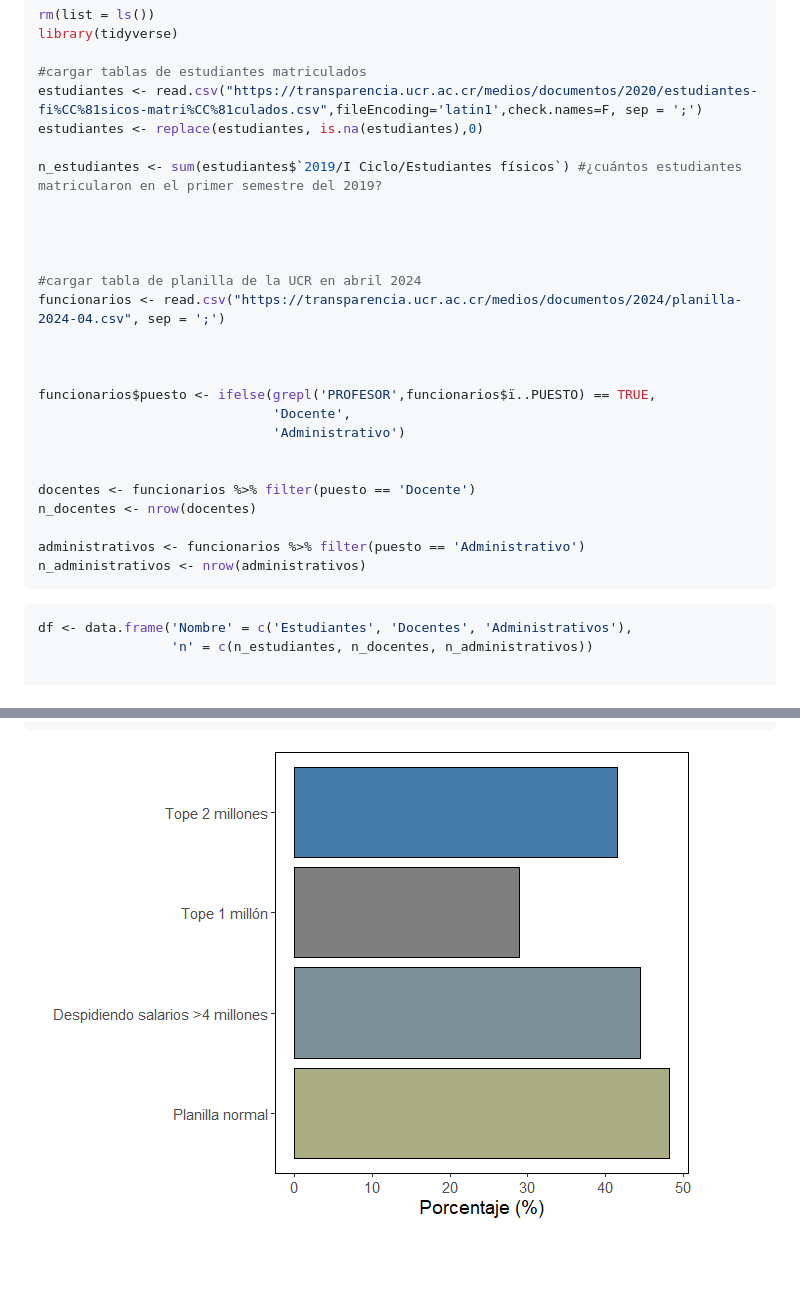
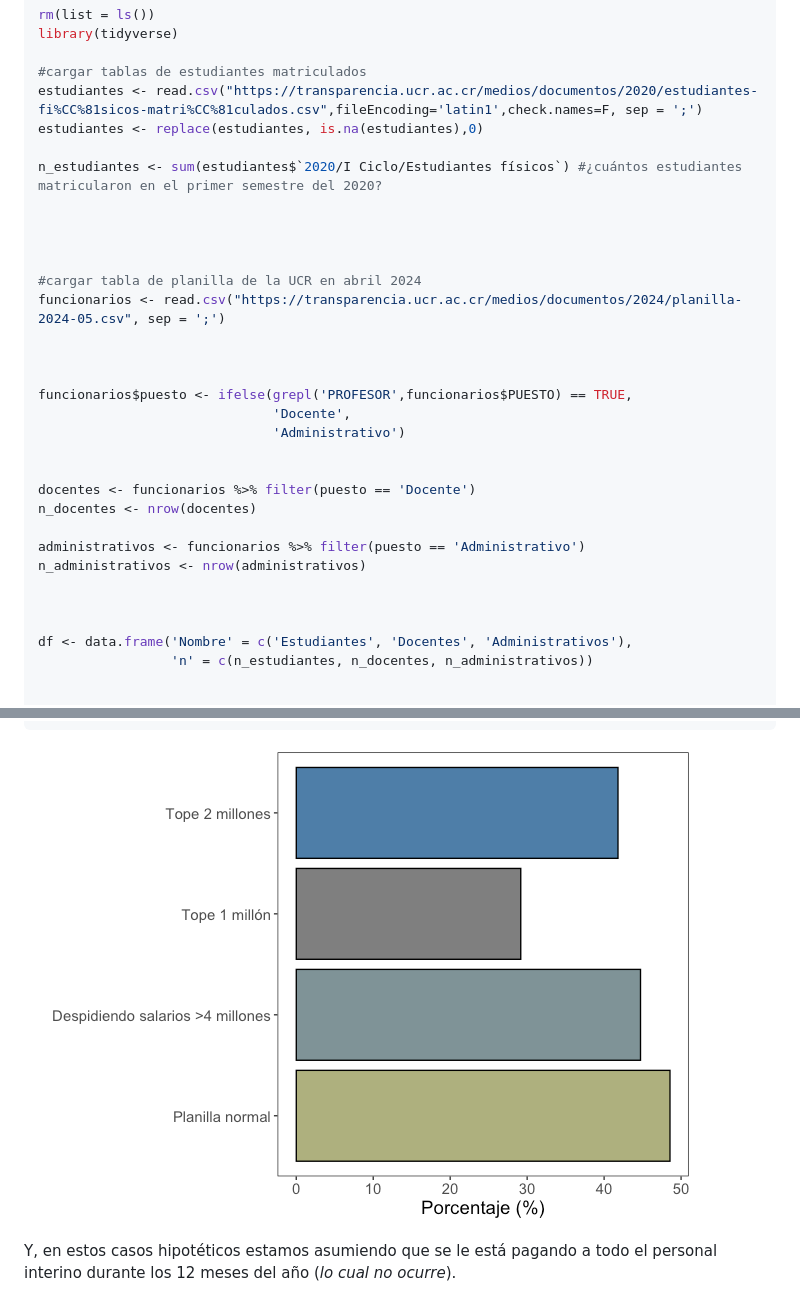
Before and after one commit to ebertsch123/Datos_UCR, a Markdown page: README.md, 2 parts joined by grey strips. Rendered like a GitHub page; pictures changed too: README_figs/README-unnamed-chunk-7-1.png (added); blank space fills up the shorter version.

````diff
--- a/README.md
+++ b/README.md
@@ -47,17 +47,17 @@ library(tidyverse)
 estudiantes <- read.csv("https://transparencia.ucr.ac.cr/medios/documentos/2020/estudiantes-fi%CC%81sicos-matri%CC%81culados.csv",fileEncoding='latin1',check.names=F, sep = ';')
 estudiantes <- replace(estudiantes, is.na(estudiantes),0)
 
-n_estudiantes <- sum(estudiantes$`2019/I Ciclo/Estudiantes físicos`) #¿cuántos estudiantes matricularon en el primer semestre del 2019?
+n_estudiantes <- sum(estudiantes$`2020/I Ciclo/Estudiantes físicos`) #¿cuántos estudiantes matricularon en el primer semestre del 2020?
 
 
 
 
 #cargar tabla de planilla de la UCR en abril 2024
-funcionarios <- read.csv("https://transparencia.ucr.ac.cr/medios/documentos/2024/planilla-2024-04.csv", sep = ';')
+funcionarios <- read.csv("https://transparencia.ucr.ac.cr/medios/documentos/2024/planilla-2024-05.csv", sep = ';')
 
 
 
-funcionarios$puesto <- ifelse(grepl('PROFESOR',funcionarios$ï..PUESTO) == TRUE,
+funcionarios$puesto <- ifelse(grepl('PROFESOR',funcionarios$PUESTO) == TRUE,
                               'Docente',
                               'Administrativo')
 
@@ -67,11 +67,9 @@ n_docentes <- nrow(docentes)
 
 administrativos <- funcionarios %>% filter(puesto == 'Administrativo')
 n_administrativos <- nrow(administrativos)
-```
 
 
 
-```r
 df <- data.frame('Nombre' = c('Estudiantes', 'Docentes', 'Administrativos'),
                  'n' = c(n_estudiantes, n_docentes, n_administrativos))
 
@@ -257,4 +267,7 @@ ggplot(pcts) +
   scale_fill_gradient(low = '#0072B2', high = '#F0E442', limits = c(40,55))
 ```
 
-![](README_figs/README-unnamed-chunk-5-1.png)<!-- -->
+![](README_figs/README-unnamed-chunk-7-1.png)<!-- -->
+
+
+Y, en estos casos hipotéticos estamos asumiendo que se le está pagando a todo el personal interino durante los 12 meses del año (*lo cual no ocurre*).
````
Also changed, not shown: other parts of README.md (+36 -24 lines), README_figs/README-unnamed-chunk-1-1.png (added), README_figs/README-unnamed-chunk-2-1.png, README_figs/README-unnamed-chunk-6-1.png (added), 2 other files.
